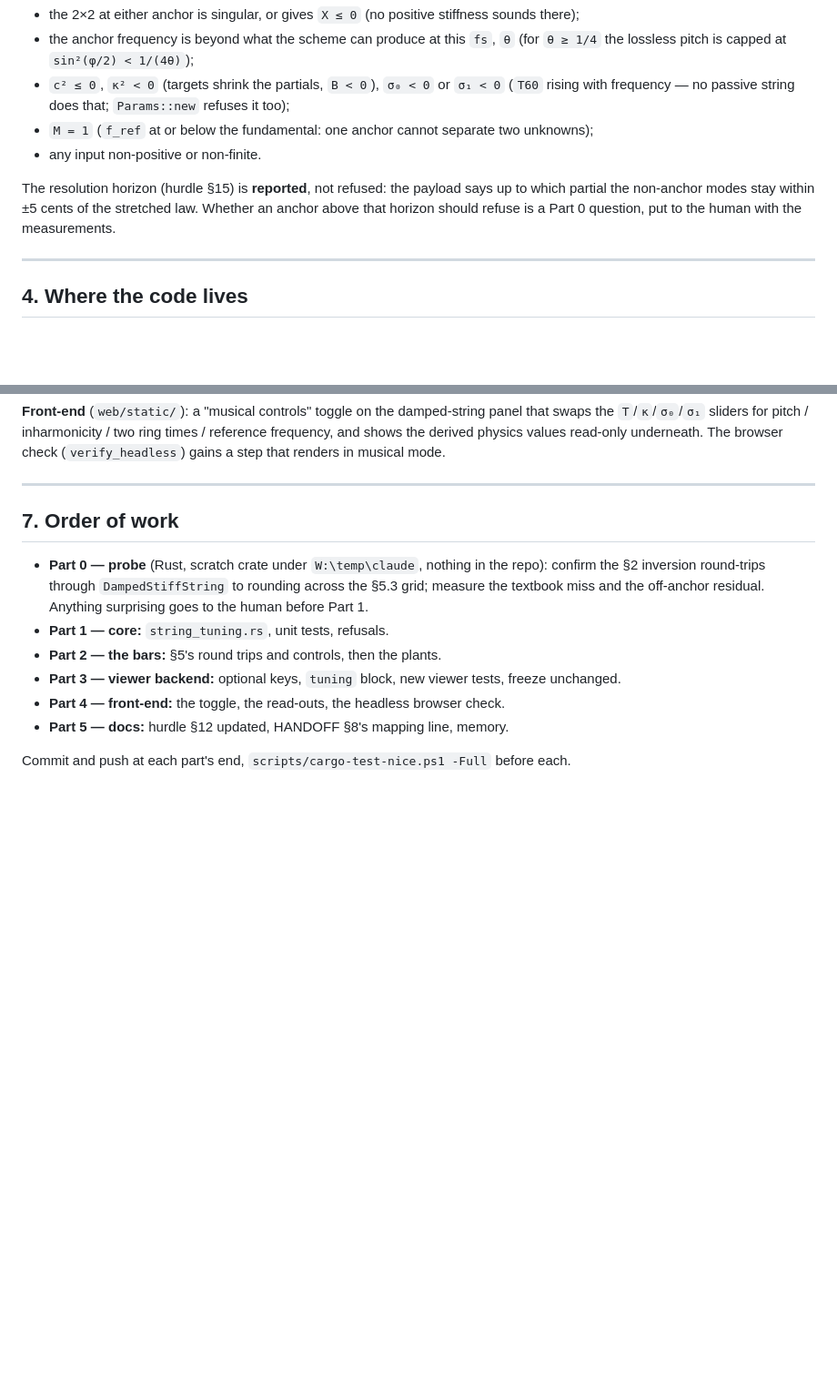
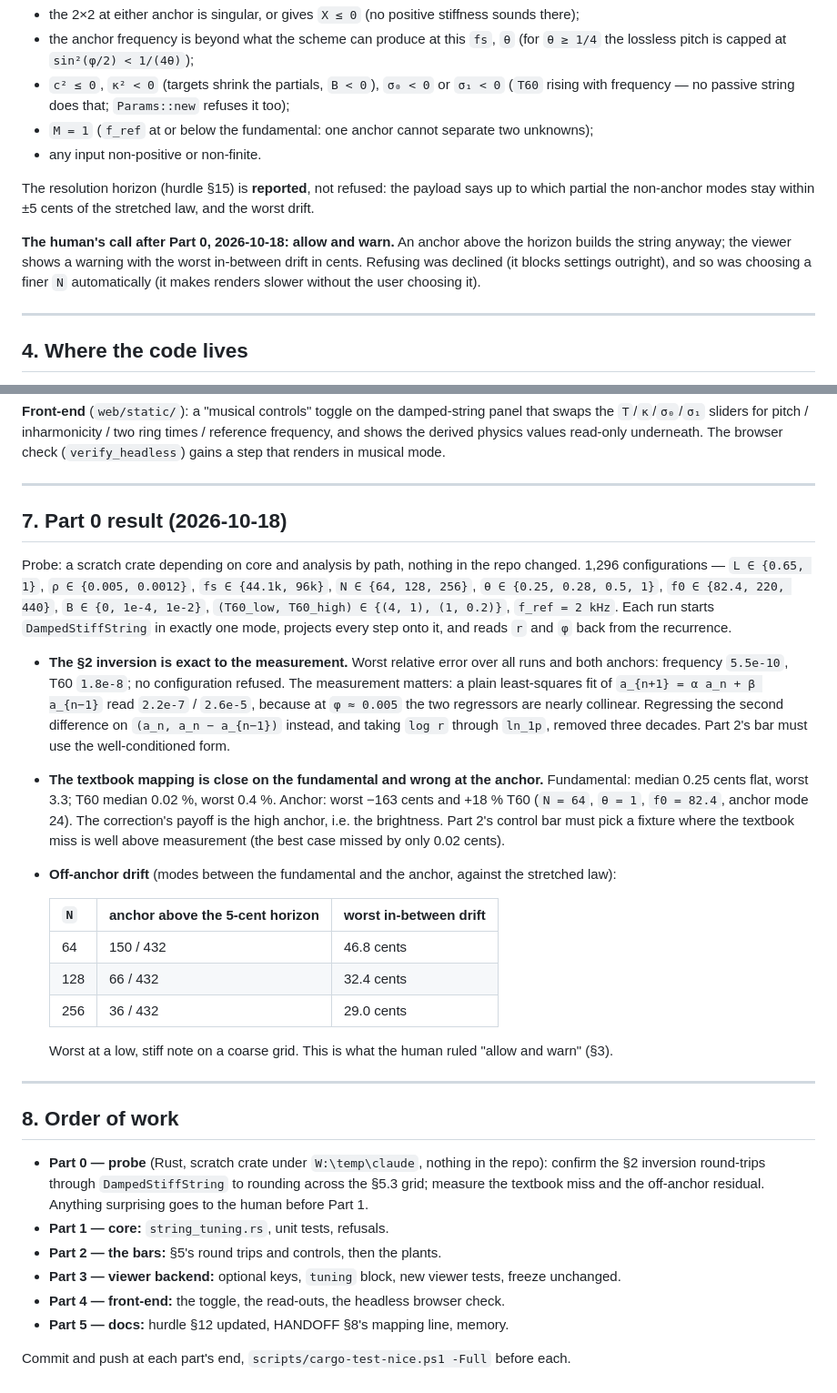
Before and after one commit to BoykoNeov/physsynth, a Markdown page: docs/dev/parameter-mapping-plan.md, 2 parts joined by grey strips. Shown at 91% size. Rendered like a GitHub page; blank space fills up the shorter version.

Commit message:
docs(plan): parameter mapping Part 0 — the inversion is exact; allow and warn
The probe (1,296 configurations, scratch crate, repo untouched) reads every
anchor back from the simulation to 5.5e-10 in frequency and 1.8e-8 in T60.
The textbook mapping is near on the fundamental (worst 3.3 cents) and off at
the high anchor (worst -163 cents, +18 % T60). Modes between the anchors
drift up to 47 cents on a coarse grid; the human's call is to build anyway
and warn with the number.

Co-Authored-By: Claude Opus 5.5 <noreply@anthropic.com>
Claude-Session: https://claude.ai/code/session_01LJibEtycopt1vDshHySg9i

```diff
--- a/docs/dev/parameter-mapping-plan.md
+++ b/docs/dev/parameter-mapping-plan.md
@@ -93,8 +93,12 @@ The mapping returns `Err` with a plain reason, never a silently wrong string, wh
 - any input non-positive or non-finite.
 
 The resolution horizon (hurdle §15) is **reported**, not refused: the payload says up to which
-partial the non-anchor modes stay within ±5 cents of the stretched law. Whether an anchor above
-that horizon should refuse is a Part 0 question, put to the human with the measurements.
+partial the non-anchor modes stay within ±5 cents of the stretched law, and the worst drift.
+
+**The human's call after Part 0, 2026-10-18: allow and warn.** An anchor above the horizon builds
+the string anyway; the viewer shows a warning with the worst in-between drift in cents. Refusing
+was declined (it blocks settings outright), and so was choosing a finer `N` automatically (it
+makes renders slower without the user choosing it).
 
 ---
 
@@ -156,7 +160,38 @@ shows the derived physics values read-only underneath. The browser check
 
 ---
 
-## 7. Order of work
+## 7. Part 0 result (2026-10-18)
+
+Probe: a scratch crate depending on core and analysis by path, nothing in the repo changed. 1,296
+configurations — `L ∈ {0.65, 1}`, `ρ ∈ {0.005, 0.0012}`, `fs ∈ {44.1k, 96k}`, `N ∈ {64, 128,
+256}`, `θ ∈ {0.25, 0.28, 0.5, 1}`, `f0 ∈ {82.4, 220, 440}`, `B ∈ {0, 1e-4, 1e-2}`, `(T60_low,
+T60_high) ∈ {(4, 1), (1, 0.2)}`, `f_ref = 2 kHz`. Each run starts `DampedStiffString` in exactly
+one mode, projects every step onto it, and reads `r` and `φ` back from the recurrence.
+
+- **The §2 inversion is exact to the measurement.** Worst relative error over all runs and both
+  anchors: frequency `5.5e-10`, T60 `1.8e-8`; no configuration refused. The measurement matters: a
+  plain least-squares fit of `a_{n+1} = α a_n + β a_{n−1}` read `2.2e-7` / `2.6e-5`, because at
+  `φ ≈ 0.005` the two regressors are nearly collinear. Regressing the second difference on
+  `(a_n, a_n − a_{n−1})` instead, and taking `log r` through `ln_1p`, removed three decades. Part 2's
+  bar must use the well-conditioned form.
+- **The textbook mapping is close on the fundamental and wrong at the anchor.** Fundamental: median
+  0.25 cents flat, worst 3.3; T60 median 0.02 %, worst 0.4 %. Anchor: worst −163 cents and +18 %
+  T60 (`N = 64`, `θ = 1`, `f0 = 82.4`, anchor mode 24). The correction's payoff is the high
+  anchor, i.e. the brightness. Part 2's control bar must pick a fixture where the textbook miss is
+  well above measurement (the best case missed by only 0.02 cents).
+- **Off-anchor drift** (modes between the fundamental and the anchor, against the stretched law):
+
+  | `N` | anchor above the 5-cent horizon | worst in-between drift |
+  |---|---|---|
+  | 64 | 150 / 432 | 46.8 cents |
+  | 128 | 66 / 432 | 32.4 cents |
+  | 256 | 36 / 432 | 29.0 cents |
+
+  Worst at a low, stiff note on a coarse grid. This is what the human ruled "allow and warn" (§3).
+
+---
+
+## 8. Order of work
 
 - **Part 0 — probe** (Rust, scratch crate under `W:\temp\claude`, nothing in the repo): confirm the
   §2 inversion round-trips through `DampedStiffString` to rounding across the §5.3 grid; measure the
```
